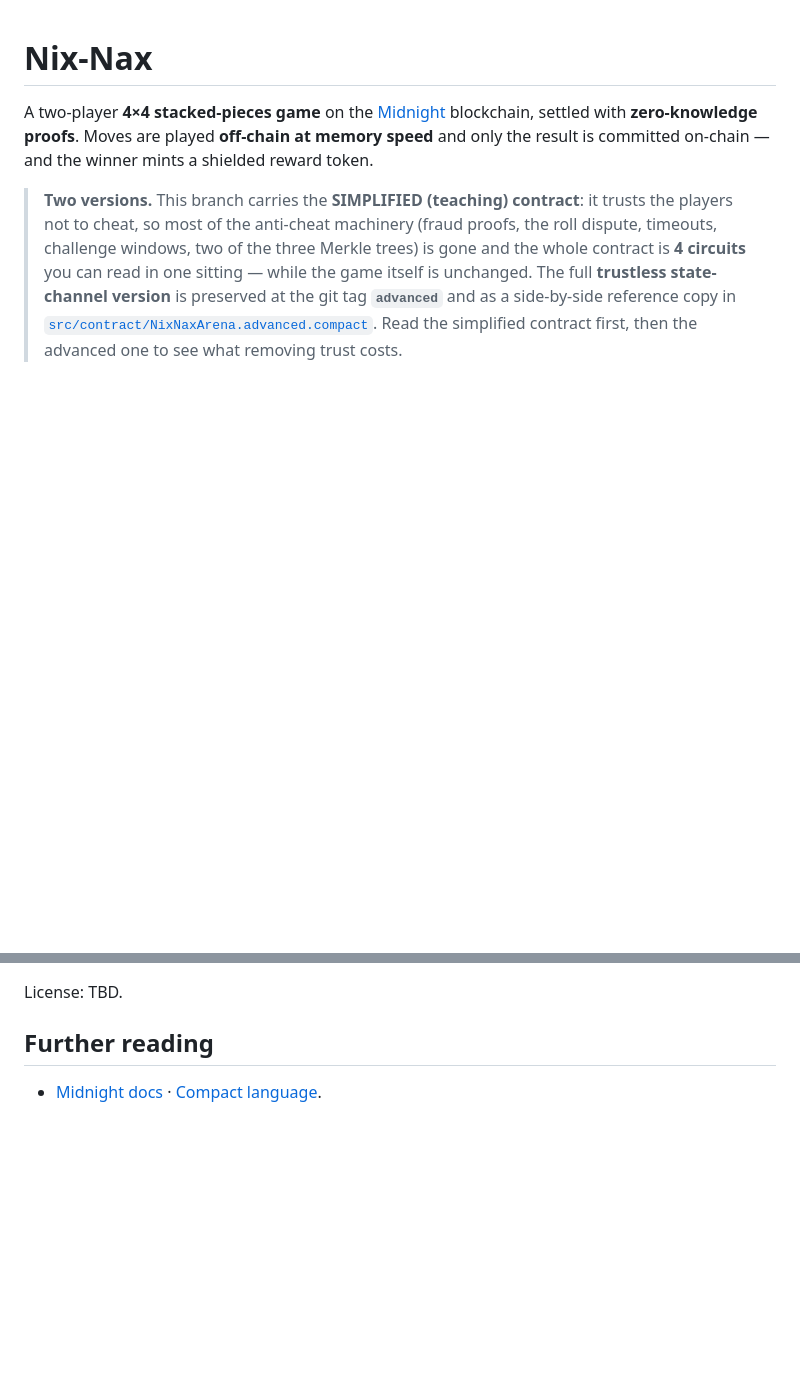
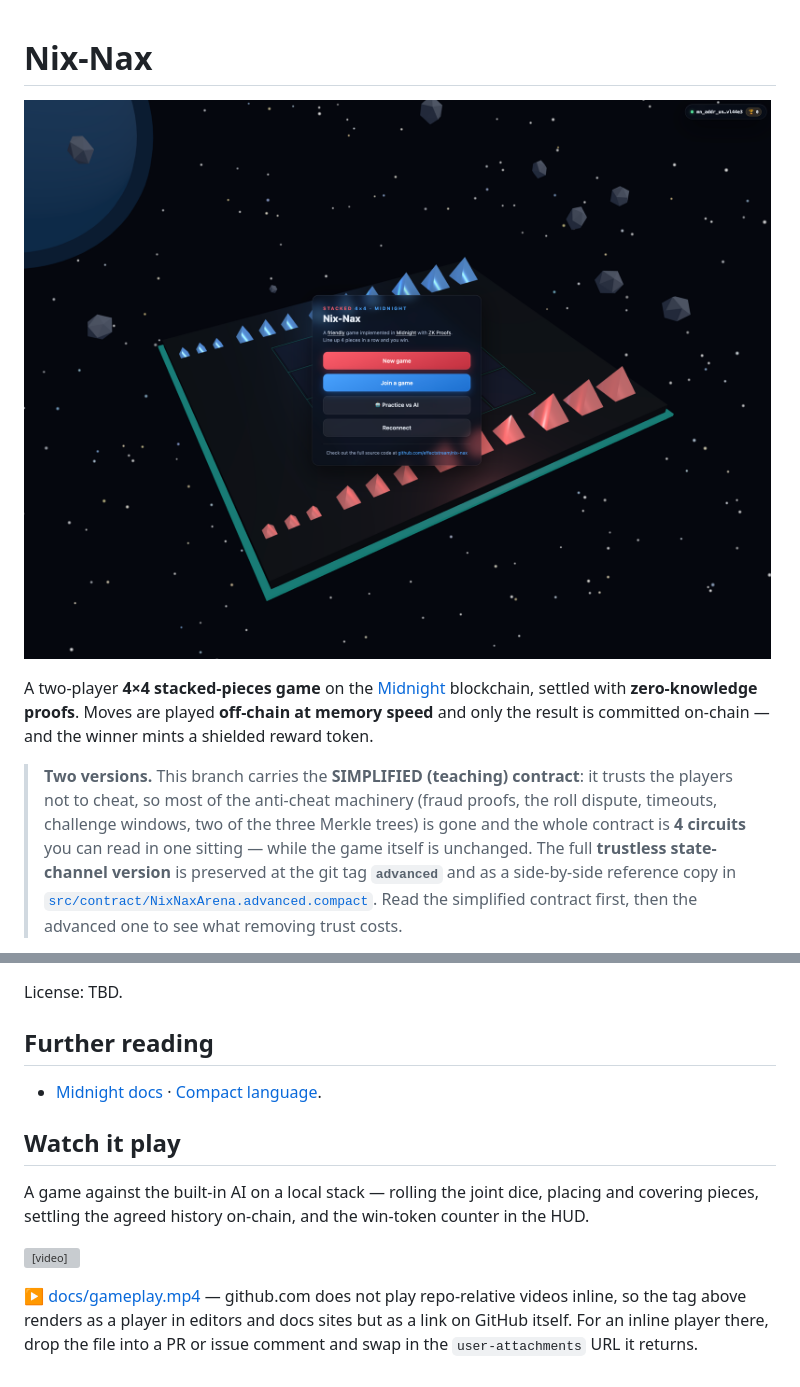
Before and after one commit to effectstream/nix-nax, a Markdown page: README.md, 2 parts joined by grey strips. Drawn GitHub-style; pictures changed too: docs/lobby.png (added); blank space fills up the shorter version; grey boxes are pictures that could not be loaded.

Commit message:
README: add a lobby screenshot up top and a gameplay recording at the end
Media lives in docs/ with descriptive names (lobby.png, gameplay.mp4)
rather than the 'Screen Recording 2026-08-14 at 2.53.45 PM' the OS gave
them. Both are small enough to commit (969 KB and 2.1 MB).

The video uses a <video> tag plus a plain link: github.com does not play
repo-relative videos inline, so the link is what actually works there.

```diff
--- a/README.md
+++ b/README.md
@@ -1,4 +1,6 @@
 # Nix-Nax
+
+![The Nix-Nax lobby: a 4×4 board floating in space, red and blue stacking pieces ranged along its edges, and the menu to start a new game, join one, or practice against the AI](docs/lobby.png)
 
 A two-player **4×4 stacked-pieces game** on the [Midnight](https://midnight.network) blockchain, settled with **zero-knowledge proofs**. Moves are played **off-chain at memory speed** and only the result is committed on-chain — and the winner mints a shielded reward token.
 
@@ -230,3 +232,11 @@ License: TBD.
 ## Further reading
 
 - [Midnight docs](https://docs.midnight.network) · [Compact language](https://docs.midnight.network/develop/reference/compact).
+
+## Watch it play
+
+A game against the built-in AI on a local stack — rolling the joint dice, placing and covering pieces, settling the agreed history on-chain, and the win-token counter in the HUD.
+
+<video src="docs/gameplay.mp4" controls muted playsinline width="100%"></video>
+
+[▶ docs/gameplay.mp4](docs/gameplay.mp4) — github.com does not play repo-relative videos inline, so the tag above renders as a player in editors and docs sites but as a link on GitHub itself. For an inline player there, drop the file into a PR or issue comment and swap in the `user-attachments` URL it returns.
```
Also changed, not shown: 1 other file.
